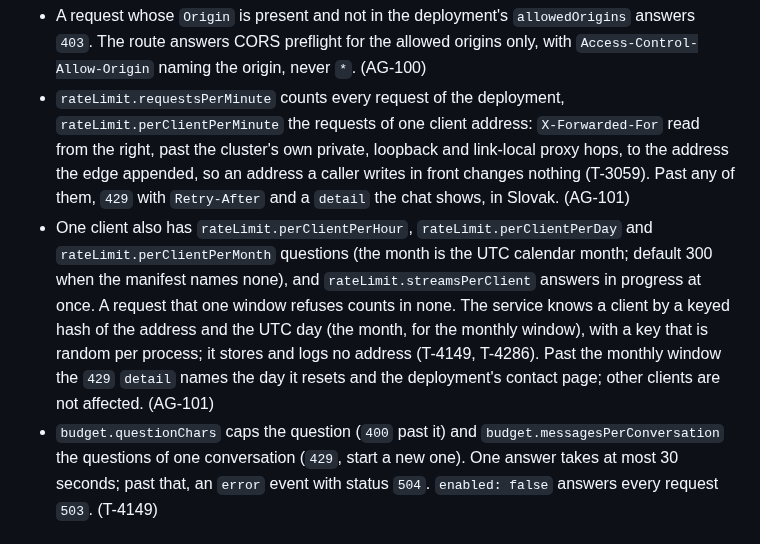
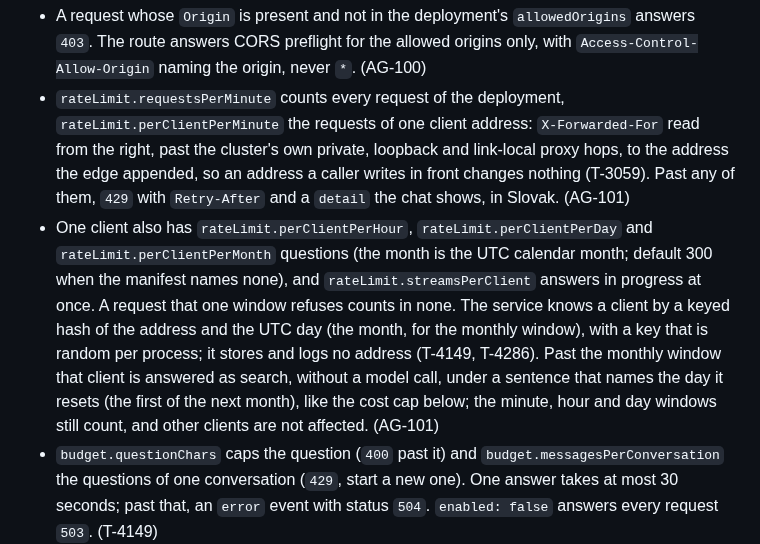
Before and after one commit to marek-mraz-jc/joinedcontext-docs, a Markdown page: API/05-knowledge-assistant.md, the part around the change. Drawn GitHub-style.

```diff
--- a/API/05-knowledge-assistant.md
+++ b/API/05-knowledge-assistant.md
@@ -40,7 +40,7 @@ description: The chat route of jc-assistant, its Server-Sent Events, and how the
 
 - A request whose `Origin` is present and not in the deployment's `allowedOrigins` answers `403`. The route answers CORS preflight for the allowed origins only, with `Access-Control-Allow-Origin` naming the origin, never `*`. (AG-100)
 - `rateLimit.requestsPerMinute` counts every request of the deployment, `rateLimit.perClientPerMinute` the requests of one client address: `X-Forwarded-For` read from the right, past the cluster's own private, loopback and link-local proxy hops, to the address the edge appended, so an address a caller writes in front changes nothing (T-3059). Past any of them, `429` with `Retry-After` and a `detail` the chat shows, in Slovak. (AG-101)
-- One client also has `rateLimit.perClientPerHour`, `rateLimit.perClientPerDay` and `rateLimit.perClientPerMonth` questions (the month is the UTC calendar month; default 300 when the manifest names none), and `rateLimit.streamsPerClient` answers in progress at once. A request that one window refuses counts in none. The service knows a client by a keyed hash of the address and the UTC day (the month, for the monthly window), with a key that is random per process; it stores and logs no address (T-4149, T-4286). Past the monthly window the `429` `detail` names the day it resets and the deployment's contact page; other clients are not affected. (AG-101)
+- One client also has `rateLimit.perClientPerHour`, `rateLimit.perClientPerDay` and `rateLimit.perClientPerMonth` questions (the month is the UTC calendar month; default 300 when the manifest names none), and `rateLimit.streamsPerClient` answers in progress at once. A request that one window refuses counts in none. The service knows a client by a keyed hash of the address and the UTC day (the month, for the monthly window), with a key that is random per process; it stores and logs no address (T-4149, T-4286). Past the monthly window that client is answered as search, without a model call, under a sentence that names the day it resets (the first of the next month), like the cost cap below; the minute, hour and day windows still count, and other clients are not affected. (AG-101)
 - `budget.questionChars` caps the question (`400` past it) and `budget.messagesPerConversation` the questions of one conversation (`429`, start a new one). One answer takes at most 30 seconds; past that, an `error` event with status `504`. `enabled: false` answers every request `503`. (T-4149)
 - `budget.costPerDayUsd` caps the day's cost: the sum of each model response's `usage.cost`, per deployment and UTC day. From the request that finds the cap reached, the chat answers as search, without a model call: one `answer` event that says so in Slovak and cites the best-matching pages, then `citations` and `done` with `modelCalls: 0`. The service logs the cap once a day. (T-4149, AG-107)
 - `budget.tokensPerDay` is the model proxy's cap (§2). A question whose model call the proxy refuses for the day is answered the same way, as search with the best-matching pages, never with a refusal: no visitor reads that the assistant's answers are used up. `costPerDayUsd` is the guard a deployment is sized by; a public deployment's `tokensPerDay` is set high enough that the cost cap binds first (T-4286).
```
Also changed, not shown: Requirements/agents.md (+1 -1 lines).
